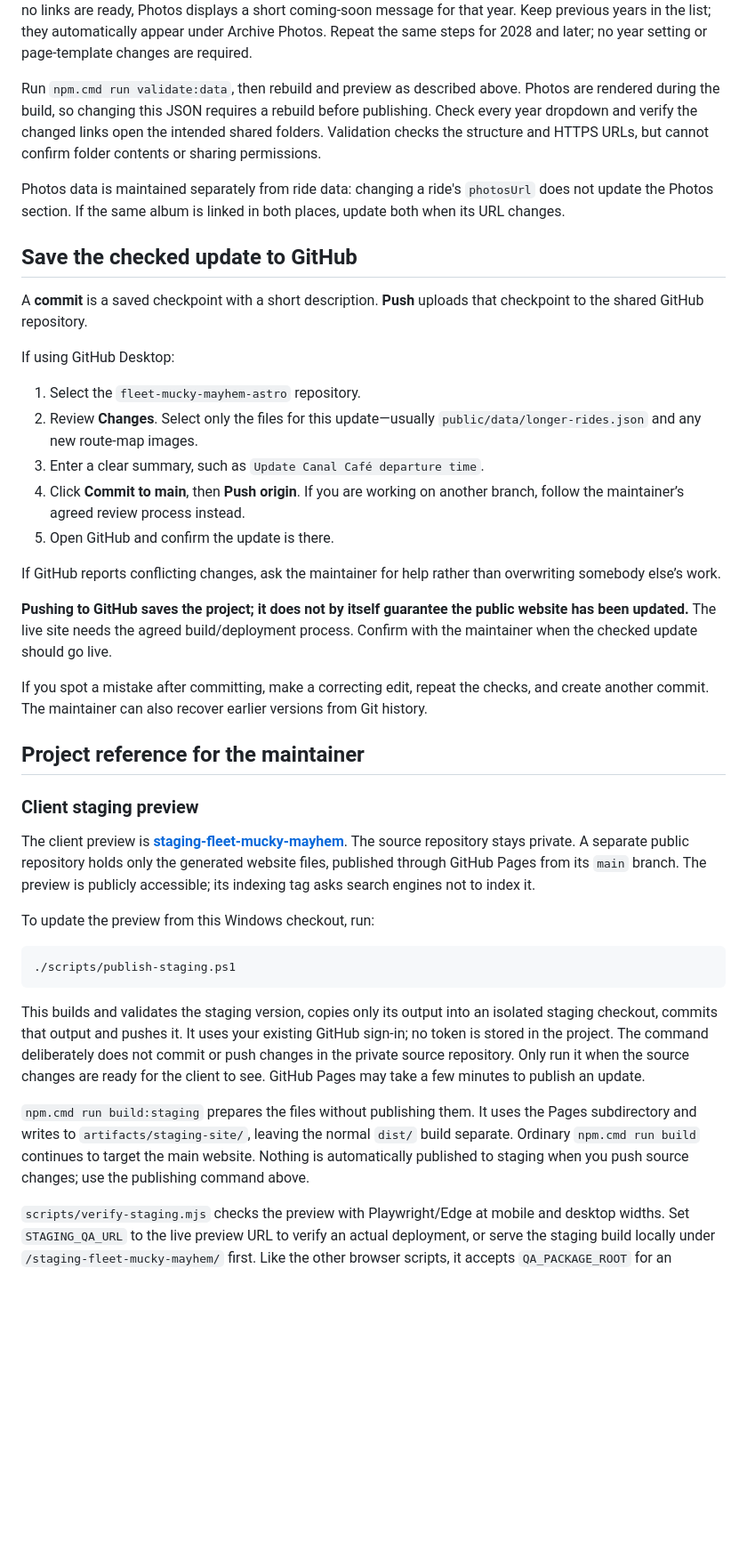
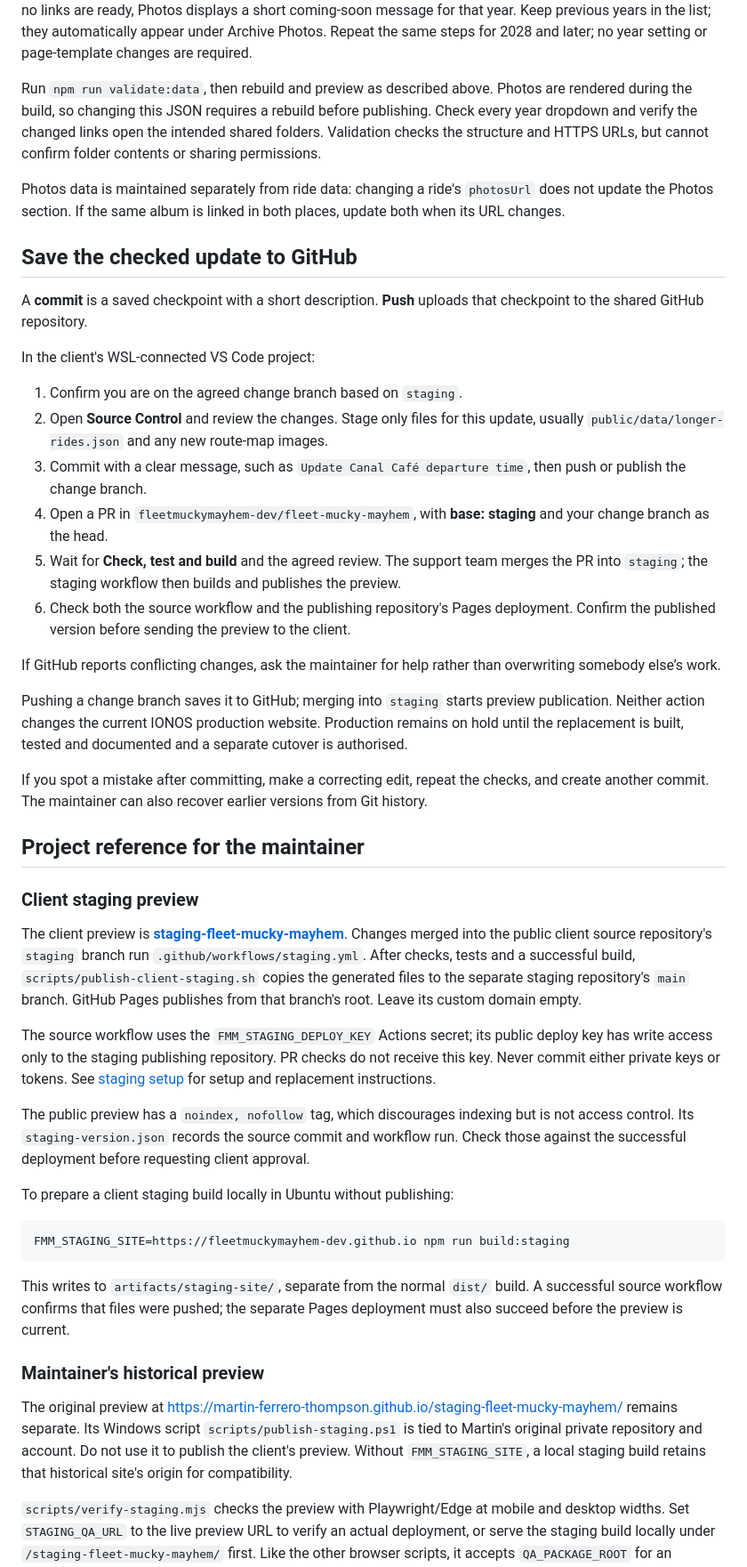
Before and after one commit to fleetmuckymayhem-dev/fleet-mucky-mayhem, a Markdown page: README.md, the part around one of its changes. Shown at 89% size. Drawn GitHub-style; blank space fills up the shorter version.

Commit message:
Document staging readiness and hold IONOS production unchanged

````diff
--- a/README.md
+++ b/README.md
@@ -343,7 +346,7 @@ To add 2027, add an object to `years`, separated from its neighbour by a comma.
 
 When a real collection is ready, add `regularRidesUrl`, `statisticsUrl`, or an album object such as `{ "label": "20 Feb : Ride name", "url": "https://app.box.com/s/YOUR_REAL_SHARED_LINK" }`. Replace the example link with the actual shared link before publishing. The links automatically appear in Photos when their year begins. If no links are ready, Photos displays a short coming-soon message for that year. Keep previous years in the list; they automatically appear under Archive Photos. Repeat the same steps for 2028 and later; no year setting or page-template changes are required.
 
-Run `npm.cmd run validate:data`, then rebuild and preview as described above. Photos are rendered during the build, so changing this JSON requires a rebuild before publishing. Check every year dropdown and verify the changed links open the intended shared folders. Validation checks the structure and HTTPS URLs, but cannot confirm folder contents or sharing permissions.
+Run `npm run validate:data`, then rebuild and preview as described above. Photos are rendered during the build, so changing this JSON requires a rebuild before publishing. Check every year dropdown and verify the changed links open the intended shared folders. Validation checks the structure and HTTPS URLs, but cannot confirm folder contents or sharing permissions.
 
 Photos data is maintained separately from ride data: changing a ride's `photosUrl` does not update the Photos section. If the same album is linked in both places, update both when its URL changes.
 
@@ -351,17 +354,18 @@ Photos data is maintained separately from ride data: changing a ride's `photosUr
 
 A **commit** is a saved checkpoint with a short description. **Push** uploads that checkpoint to the shared GitHub repository.
 
-If using GitHub Desktop:
+In the client's WSL-connected VS Code project:
 
-1. Select the `fleet-mucky-mayhem-astro` repository.
-2. Review **Changes**. Select only the files for this update—usually `public/data/longer-rides.json` and any new route-map images.
-3. Enter a clear summary, such as `Update Canal Café departure time`.
-4. Click **Commit to main**, then **Push origin**. If you are working on another branch, follow the maintainer’s agreed review process instead.
-5. Open GitHub and confirm the update is there.
+1. Confirm you are on the agreed change branch based on `staging`.
+2. Open **Source Control** and review the changes. Stage only files for this update, usually `public/data/longer-rides.json` and any new route-map images.
+3. Commit with a clear message, such as `Update Canal Café departure time`, then push or publish the change branch.
+4. Open a PR in `fleetmuckymayhem-dev/fleet-mucky-mayhem`, with **base: staging** and your change branch as the head.
+5. Wait for **Check, test and build** and the agreed review. The support team merges the PR into `staging`; the staging workflow then builds and publishes the preview.
+6. Check both the source workflow and the publishing repository's Pages deployment. Confirm the published version before sending the preview to the client.
 
 If GitHub reports conflicting changes, ask the maintainer for help rather than overwriting somebody else’s work.
 
-**Pushing to GitHub saves the project; it does not by itself guarantee the public website has been updated.** The live site needs the agreed build/deployment process. Confirm with the maintainer when the checked update should go live.
+Pushing a change branch saves it to GitHub; merging into `staging` starts preview publication. Neither action changes the current IONOS production website. Production remains on hold until the replacement is built, tested and documented and a separate cutover is authorised.
 
 If you spot a mistake after committing, make a correcting edit, repeat the checks, and create another commit. The maintainer can also recover earlier versions from Git history.
 
@@ -369,17 +373,23 @@ If you spot a mistake after committing, make a correcting edit, repeat the check
 
 ### Client staging preview
 
-The client preview is **[staging-fleet-mucky-mayhem](https://martin-ferrero-thompson.github.io/staging-fleet-mucky-mayhem/)**. The source repository stays private. A separate public repository holds only the generated website files, published through GitHub Pages from its `main` branch. The preview is publicly accessible; its indexing tag asks search engines not to index it.
+The client preview is **[staging-fleet-mucky-mayhem](https://fleetmuckymayhem-dev.github.io/staging-fleet-mucky-mayhem/)**. Changes merged into the public client source repository's `staging` branch run `.github/workflows/staging.yml`. After checks, tests and a successful build, `scripts/publish-client-staging.sh` copies the generated files to the separate staging repository's `main` branch. GitHub Pages publishes from that branch's root. Leave its custom domain empty.
 
-To update the preview from this Windows checkout, run:
+The source workflow uses the `FMM_STAGING_DEPLOY_KEY` Actions secret; its public deploy key has write access only to the staging publishing repository. PR checks do not receive this key. Never commit either private keys or tokens. See [staging setup](docs/client-handover/staging-setup.md) for setup and replacement instructions.
 
-```powershell
-./scripts/publish-staging.ps1
+The public preview has a `noindex, nofollow` tag, which discourages indexing but is not access control. Its `staging-version.json` records the source commit and workflow run. Check those against the successful deployment before requesting client approval.
+
+To prepare a client staging build locally in Ubuntu without publishing:
+
+```bash
+FMM_STAGING_SITE=https://fleetmuckymayhem-dev.github.io npm run build:staging
 ```
 
-This builds and validates the staging version, copies only its output into an isolated staging checkout, commits that output and pushes it. It uses your existing GitHub sign-in; no token is stored in the project. The command deliberately does not commit or push changes in the private source repository. Only run it when the source changes are ready for the client to see. GitHub Pages may take a few minutes to publish an update.
+This writes to `artifacts/staging-site/`, separate from the normal `dist/` build. A successful source workflow confirms that files were pushed; the separate Pages deployment must also succeed before the preview is current.
 
-`npm.cmd run build:staging` prepares the files without publishing them. It uses the Pages subdirectory and writes to `artifacts/staging-site/`, leaving the normal `dist/` build separate. Ordinary `npm.cmd run build` continues to target the main website. Nothing is automatically published to staging when you push source changes; use the publishing command above.
+### Maintainer's historical preview
+
+The original preview at https://martin-ferrero-thompson.github.io/staging-fleet-mucky-mayhem/ remains separate. Its Windows script `scripts/publish-staging.ps1` is tied to Martin's original private repository and account. Do not use it to publish the client's preview. Without `FMM_STAGING_SITE`, a local staging build retains that historical site's origin for compatibility.
 
 `scripts/verify-staging.mjs` checks the preview with Playwright/Edge at mobile and desktop widths. Set `STAGING_QA_URL` to the live preview URL to verify an actual deployment, or serve the staging build locally under `/staging-fleet-mucky-mayhem/` first. Like the other browser scripts, it accepts `QA_PACKAGE_ROOT` for an externally installed Playwright package.
 
````
Also changed, not shown: other parts of README.md (+23 -20 lines), docs/client-handover/readiness-checklist.md (added, +42 -0 lines), docs/client-handover/staging-setup.md (+4 -0 lines).
